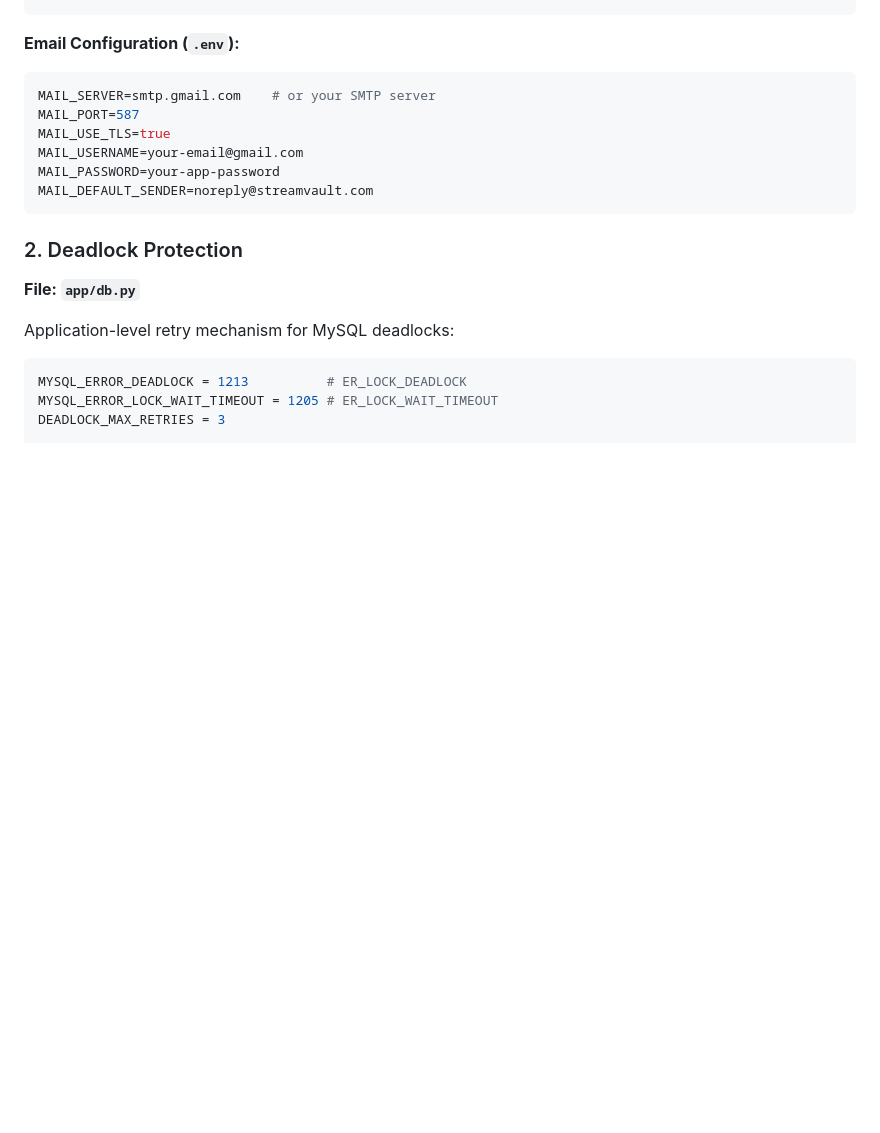
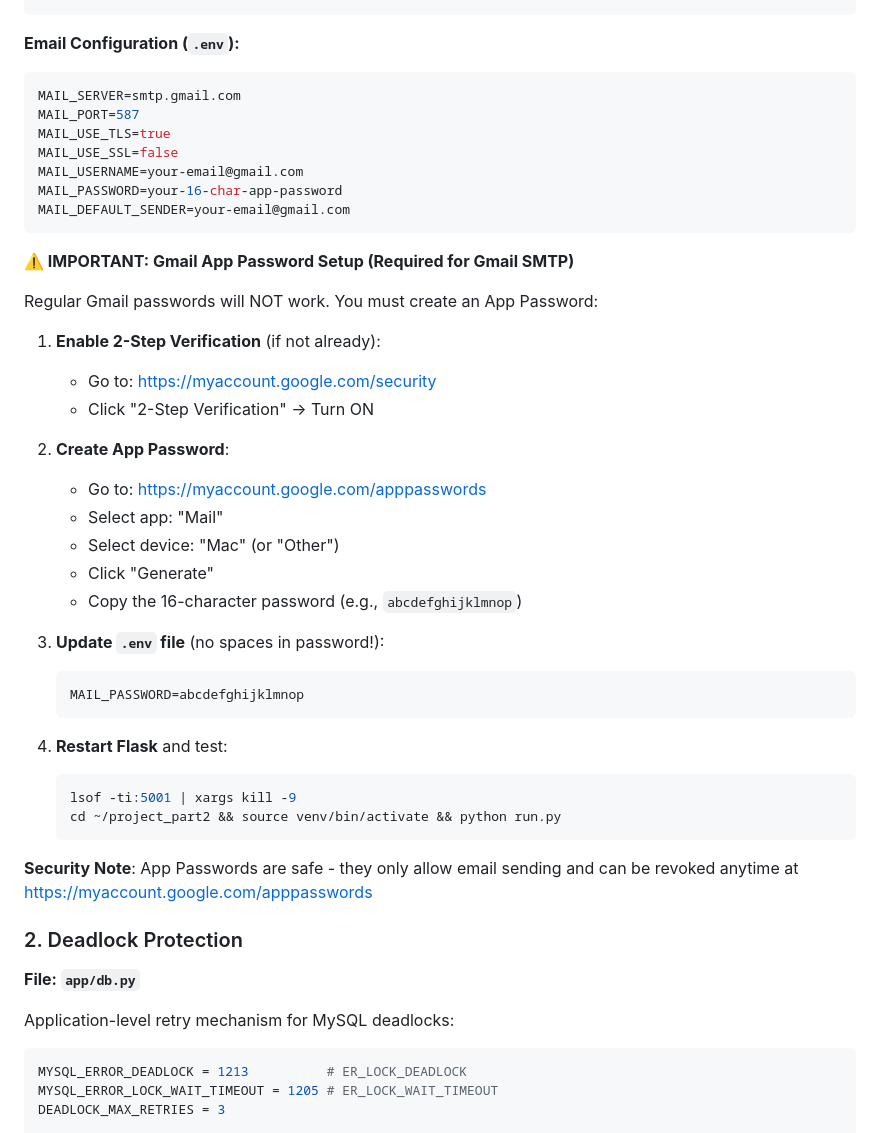
Before and after one commit to igopalakrishna/StreamVault, a Markdown page: README.md, the part around the change. Drawn GitHub-style; blank space fills up the shorter version.

Commit message:
Add Gmail App Password setup instructions to README

````diff
--- a/README.md
+++ b/README.md
@@ -382,13 +382,42 @@ CREATE TABLE GRN_PASSWORD_RESET (
 
 **Email Configuration (`.env`):**
 ```bash
-MAIL_SERVER=smtp.gmail.com    # or your SMTP server
+MAIL_SERVER=smtp.gmail.com
 MAIL_PORT=587
 MAIL_USE_TLS=true
+MAIL_USE_SSL=false
 MAIL_USERNAME=your-email@gmail.com
-MAIL_PASSWORD=your-app-password
-MAIL_DEFAULT_SENDER=noreply@streamvault.com
+MAIL_PASSWORD=your-16-char-app-password
+MAIL_DEFAULT_SENDER=your-email@gmail.com
 ```
+
+**⚠️ IMPORTANT: Gmail App Password Setup (Required for Gmail SMTP)**
+
+Regular Gmail passwords will NOT work. You must create an App Password:
+
+1. **Enable 2-Step Verification** (if not already):
+   - Go to: https://myaccount.google.com/security
+   - Click "2-Step Verification" → Turn ON
+
+2. **Create App Password**:
+   - Go to: https://myaccount.google.com/apppasswords
+   - Select app: "Mail"
+   - Select device: "Mac" (or "Other")
+   - Click "Generate"
+   - Copy the 16-character password (e.g., `abcdefghijklmnop`)
+
+3. **Update `.env` file** (no spaces in password!):
+   ```bash
+   MAIL_PASSWORD=abcdefghijklmnop
+   ```
+
+4. **Restart Flask** and test:
+   ```bash
+   lsof -ti:5001 | xargs kill -9
+   cd ~/project_part2 && source venv/bin/activate && python run.py
+   ```
+
+**Security Note**: App Passwords are safe - they only allow email sending and can be revoked anytime at https://myaccount.google.com/apppasswords
 
 ### 2. Deadlock Protection
 **File: `app/db.py`**
````
